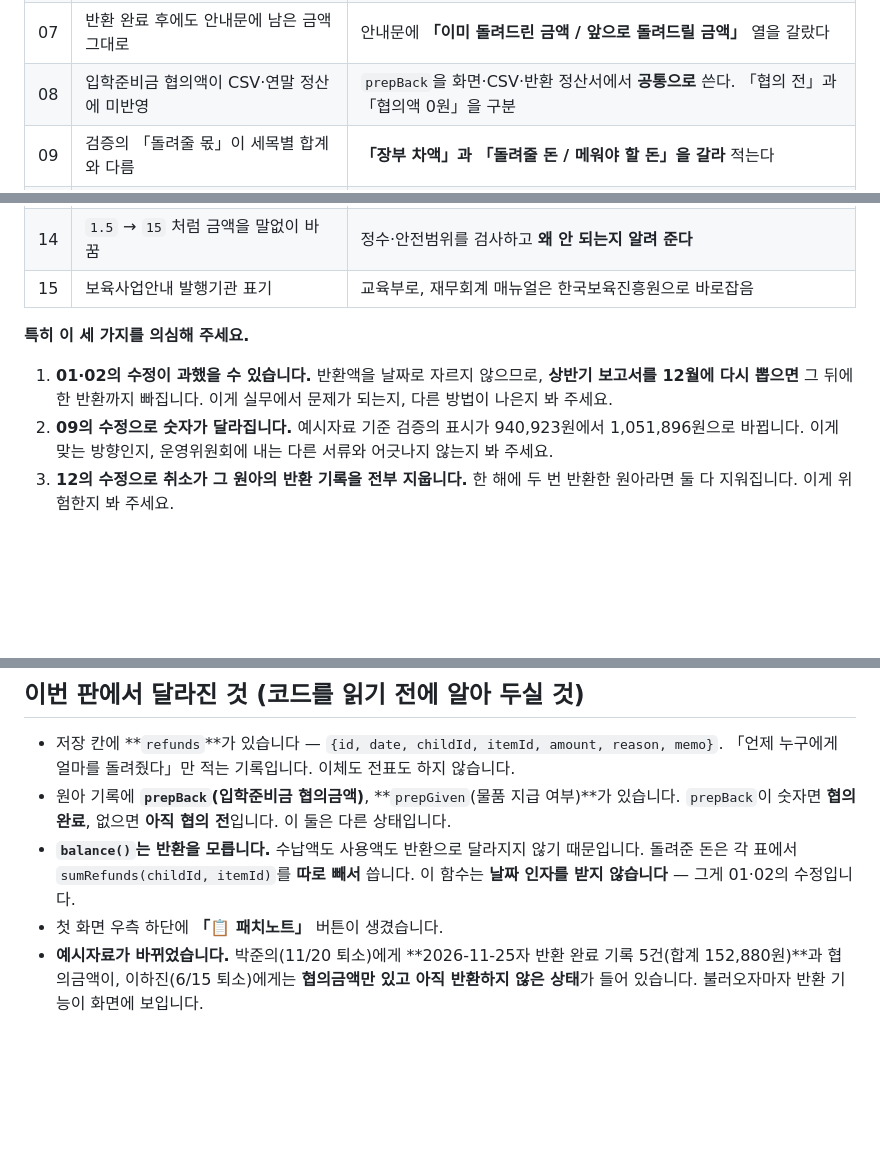
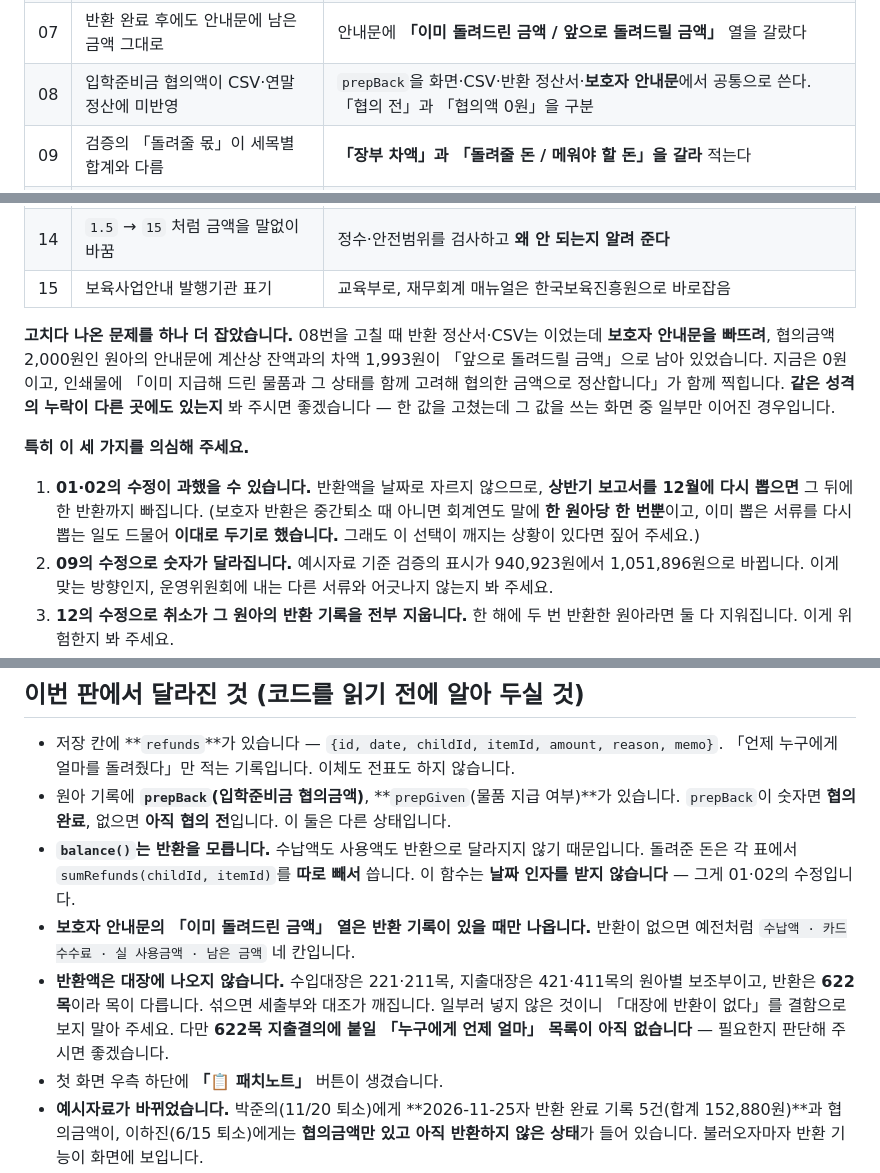
Before and after one commit to hjlee9456/my-first-project, a Markdown page: 점검요청_프롬프트_2차.md, 3 parts joined by grey strips. Drawn GitHub-style; blank space fills up the shorter version.

Commit message:
2차 점검 프롬프트에 마지막 수정과 판단 근거를 반영
- 08번에 안내문 누락을 잡은 사실을 적고, 「한 값을 고쳤는데 그 값을 쓰는
  화면 중 일부만 이어진 경우」가 더 있는지 찾아 달라고 했다.
- 01·02는 이대로 두기로 한 판단과 그 이유(반환은 원아당 연 1회)를 적었다.
- 안내문의 반환 열은 반환이 있을 때만 나온다는 것,
  반환액이 대장에 없는 것은 목이 달라서라는 것을 미리 적어
  결함으로 오인하지 않게 했다.

Co-Authored-By: Claude Opus 5 <noreply@anthropic.com>
Claude-Session: https://claude.ai/code/session_01KNQoeHbVyKzFcHxr9ctwNp

```diff
--- a/점검요청_프롬프트_2차.md
+++ b/점검요청_프롬프트_2차.md
@@ -28,7 +28,7 @@
 | 05 | 수수료 전환을 취소하면 수납액이 어긋남 | **「방식만 바꾸기」 선택지를 없앴다.** 취소하면 방식도 안 바뀐다 |
 | 06 | 기존 연도로 재승계하면 반환기록 소실 | 승계 객체를 **`emptyYear()` 위에 덮어쓰도록** 바꿈 |
 | 07 | 반환 완료 후에도 안내문에 남은 금액 그대로 | 안내문에 **「이미 돌려드린 금액 / 앞으로 돌려드릴 금액」** 열을 갈랐다 |
-| 08 | 입학준비금 협의액이 CSV·연말 정산에 미반영 | `prepBack`을 화면·CSV·반환 정산서에서 **공통으로** 쓴다. 「협의 전」과 「협의액 0원」을 구분 |
+| 08 | 입학준비금 협의액이 CSV·연말 정산에 미반영 | `prepBack`을 화면·CSV·반환 정산서·**보호자 안내문**에서 공통으로 쓴다. 「협의 전」과 「협의액 0원」을 구분 |
 | 09 | 검증의 「돌려줄 몫」이 세목별 합계와 다름 | **「장부 차액」과 「돌려줄 돈 / 메워야 할 돈」을 갈라** 적는다 |
 | 10 | 새 연도 직후 반환 버튼에서 실행 오류 | 06과 같은 수정 + `loadYear`에서 한 번 더 칸을 채운다 |
 | 11 | 결의서 수정 중 날짜·세목 변경이 되돌아감 | 편집 중 상태가 **화면 다시 그리기에 살아남게** 했다 |
@@ -37,11 +37,20 @@
 | 14 | `1.5` → `15` 처럼 금액을 말없이 바꿈 | 정수·안전범위를 검사하고 **왜 안 되는지 알려 준다** |
 | 15 | 보육사업안내 발행기관 표기 | 교육부로, 재무회계 매뉴얼은 한국보육진흥원으로 바로잡음 |
 
+**고치다 나온 문제를 하나 더 잡았습니다.** 08번을 고칠 때 반환 정산서·CSV는 이었는데
+**보호자 안내문을 빠뜨려**, 협의금액 2,000원인 원아의 안내문에 계산상 잔액과의 차액
+1,993원이 「앞으로 돌려드릴 금액」으로 남아 있었습니다. 지금은 0원이고, 인쇄물에
+「이미 지급해 드린 물품과 그 상태를 함께 고려해 협의한 금액으로 정산합니다」가 함께 찍힙니다.
+**같은 성격의 누락이 다른 곳에도 있는지** 봐 주시면 좋겠습니다 —
+한 값을 고쳤는데 그 값을 쓰는 화면 중 일부만 이어진 경우입니다.
+
 **특히 이 세 가지를 의심해 주세요.**
 
 1. **01·02의 수정이 과했을 수 있습니다.** 반환액을 날짜로 자르지 않으므로,
    **상반기 보고서를 12월에 다시 뽑으면** 그 뒤에 한 반환까지 빠집니다.
-   이게 실무에서 문제가 되는지, 다른 방법이 나은지 봐 주세요.
+   (보호자 반환은 중간퇴소 때 아니면 회계연도 말에 **한 원아당 한 번뿐**이고,
+   이미 뽑은 서류를 다시 뽑는 일도 드물어 **이대로 두기로 했습니다.**
+   그래도 이 선택이 깨지는 상황이 있다면 짚어 주세요.)
 2. **09의 수정으로 숫자가 달라집니다.** 예시자료 기준 검증의 표시가
    940,923원에서 1,051,896원으로 바뀝니다. 이게 맞는 방향인지,
    운영위원회에 내는 다른 서류와 어긋나지 않는지 봐 주세요.
@@ -66,6 +75,13 @@
 - **`balance()`는 반환을 모릅니다.** 수납액도 사용액도 반환으로 달라지지 않기 때문입니다.
   돌려준 돈은 각 표에서 `sumRefunds(childId, itemId)`를 **따로 빼서** 씁니다.
   이 함수는 **날짜 인자를 받지 않습니다** — 그게 01·02의 수정입니다.
+- **보호자 안내문의 「이미 돌려드린 금액」 열은 반환 기록이 있을 때만 나옵니다.**
+  반환이 없으면 예전처럼 `수납액 · 카드수수료 · 실 사용금액 · 남은 금액` 네 칸입니다.
+- **반환액은 대장에 나오지 않습니다.** 수입대장은 221·211목, 지출대장은 421·411목의
+  원아별 보조부이고, 반환은 **622목**이라 목이 다릅니다. 섞으면 세출부와 대조가 깨집니다.
+  일부러 넣지 않은 것이니 「대장에 반환이 없다」를 결함으로 보지 말아 주세요.
+  다만 **622목 지출결의에 붙일 「누구에게 언제 얼마」 목록이 아직 없습니다** —
+  필요한지 판단해 주시면 좋겠습니다.
 - 첫 화면 우측 하단에 **「📋 패치노트」** 버튼이 생겼습니다.
 - **예시자료가 바뀌었습니다.** 박준의(11/20 퇴소)에게 **2026-11-25자 반환 완료
   기록 5건(합계 152,880원)**과 협의금액이, 이하진(6/15 퇴소)에게는
```
